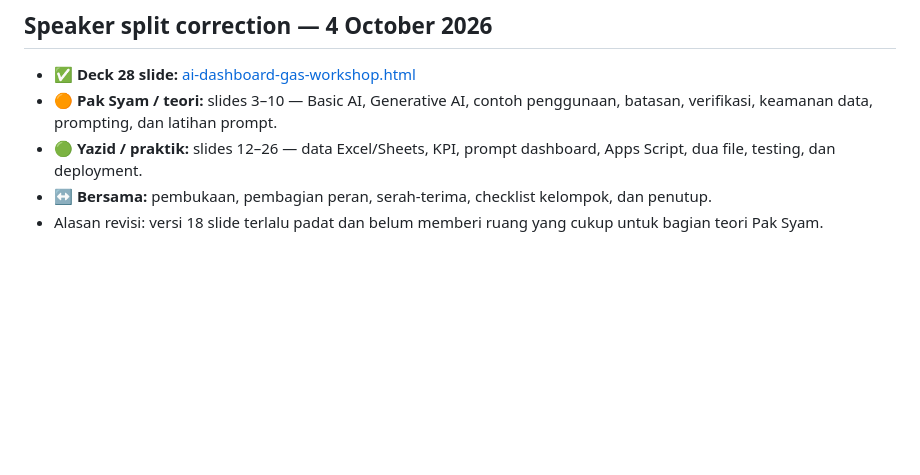
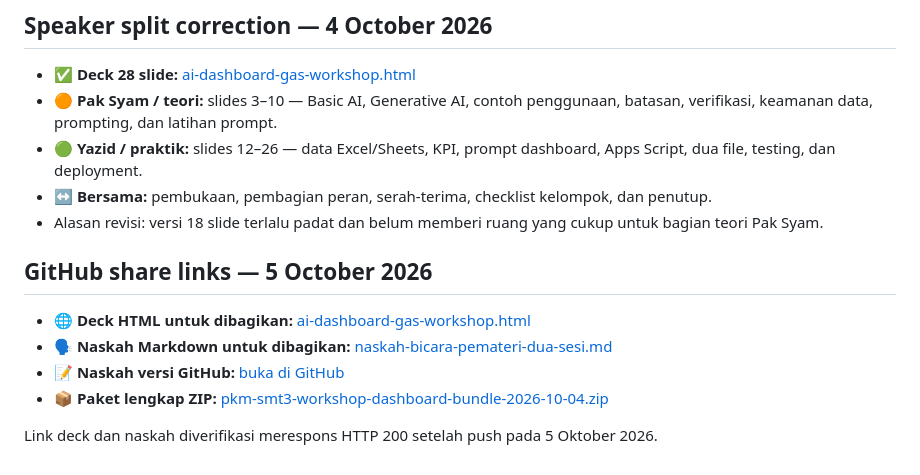
Before and after one commit to madyazdhil/pkm, a Markdown page: CANVAS.md, the part around the change. Drawn GitHub-style; blank space fills up the shorter version.

Commit message:
docs(pkm-smt3): add public workshop share links

```diff
--- a/CANVAS.md
+++ b/CANVAS.md
@@ -157,3 +157,12 @@ Cloud status: Google Sheets import, Apps Script configuration, deployment URL, a
 - 🟢 **Yazid / praktik:** slides 12–26 — data Excel/Sheets, KPI, prompt dashboard, Apps Script, dua file, testing, dan deployment.
 - ↔ **Bersama:** pembukaan, pembagian peran, serah-terima, checklist kelompok, dan penutup.
 - Alasan revisi: versi 18 slide terlalu padat dan belum memberi ruang yang cukup untuk bagian teori Pak Syam.
+
+## GitHub share links — 5 October 2026
+
+- 🌐 **Deck HTML untuk dibagikan:** [ai-dashboard-gas-workshop.html](https://madyazdhil.github.io/pkm/materials/workshop/html-deck/ai-dashboard-gas-workshop.html)
+- 🗣️ **Naskah Markdown untuk dibagikan:** [naskah-bicara-pemateri-dua-sesi.md](https://madyazdhil.github.io/pkm/materials/workshop/naskah-bicara-pemateri-dua-sesi.md)
+- 📝 **Naskah versi GitHub:** [buka di GitHub](https://github.com/madyazdhil/pkm/blob/main/materials/workshop/naskah-bicara-pemateri-dua-sesi.md)
+- 📦 **Paket lengkap ZIP:** [pkm-smt3-workshop-dashboard-bundle-2026-10-04.zip](https://github.com/madyazdhil/pkm/raw/main/outputs/pkm-smt3-workshop-dashboard-bundle-2026-10-04.zip)
+
+Link deck dan naskah diverifikasi merespons HTTP 200 setelah push pada 5 Oktober 2026.
```
Also changed, not shown: STATE.md (+10 -0 lines), 1 other file.
